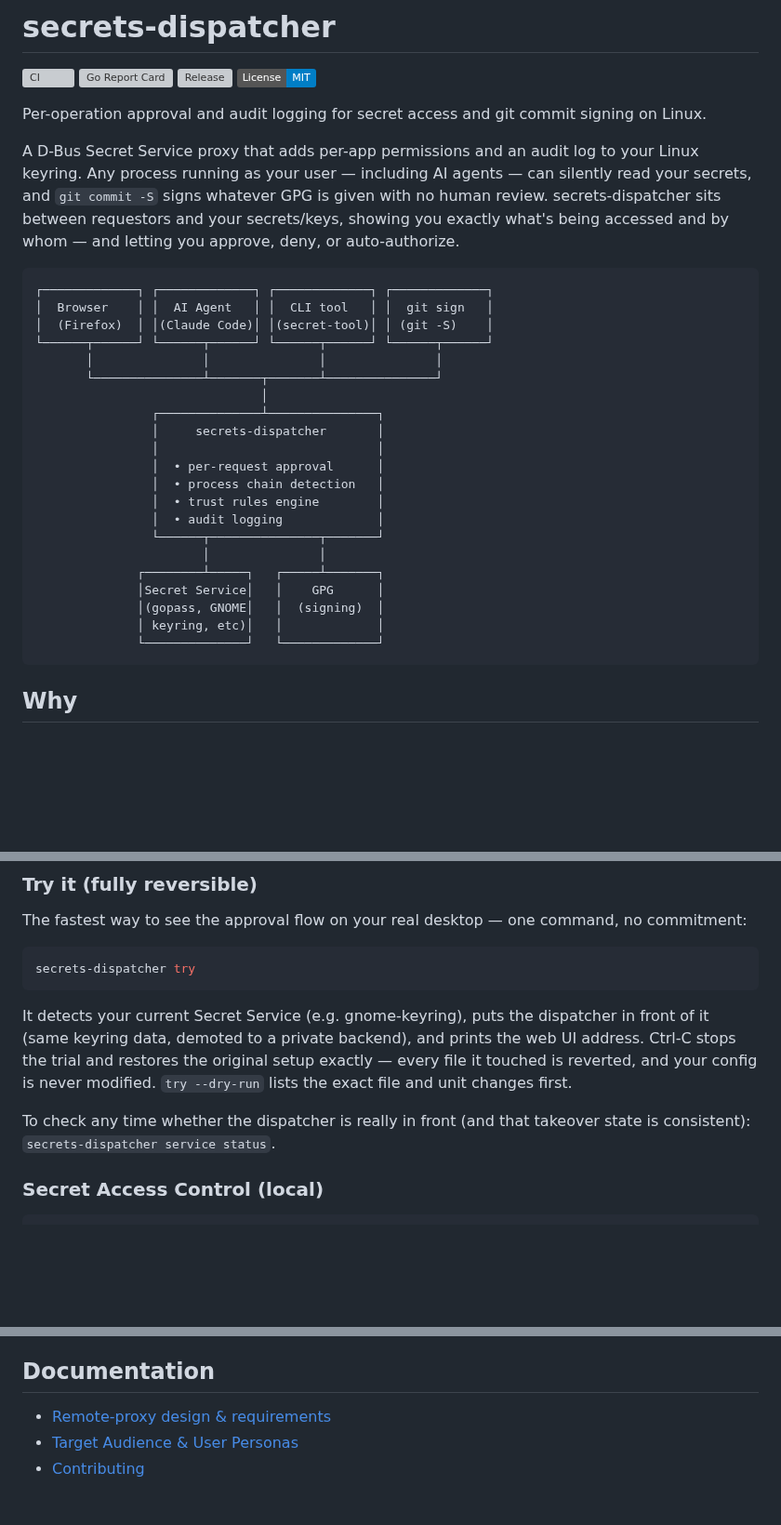
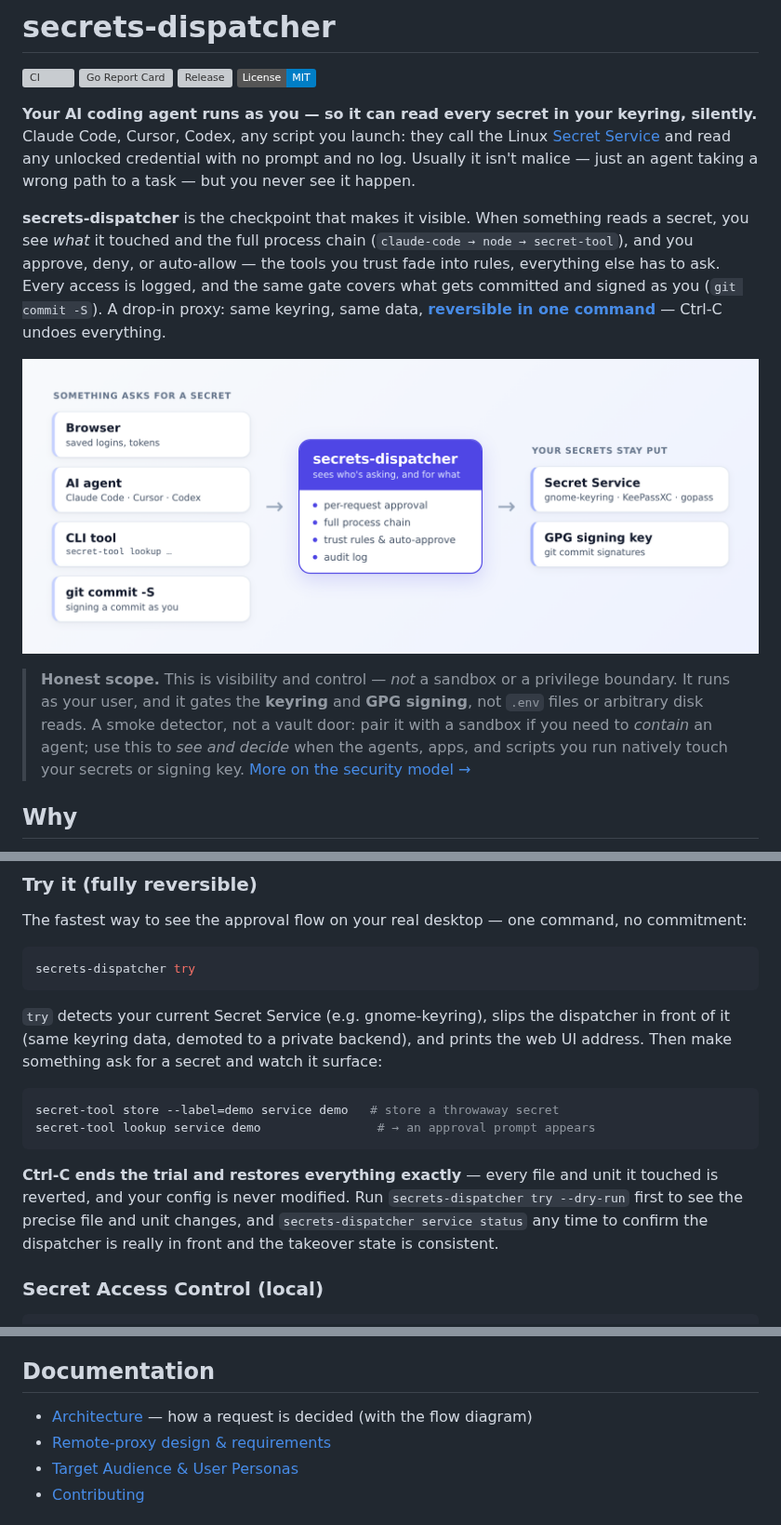
Before and after one commit to nikicat/secrets-dispatcher, a Markdown page: README.md, 3 parts joined by grey strips. Shown at 93% size. Drawn GitHub-style; pictures changed too: docs/diagram/architecture.png (added); badges without logos; blank space fills up the shorter version; grey boxes are pictures that could not be loaded.

````diff
--- a/README.md
+++ b/README.md
@@ -5,33 +5,18 @@
 [![Release](https://img.shields.io/github/v/release/nikicat/secrets-dispatcher)](https://github.com/nikicat/secrets-dispatcher/releases/latest)
 [![License: MIT](https://img.shields.io/badge/License-MIT-blue.svg)](LICENSE)
 
-Per-operation approval and audit logging for secret access and git commit signing on Linux.
+**Your AI coding agent runs as you — so it can read every secret in your keyring, silently.** Claude Code, Cursor, Codex, any script you launch: they call the Linux [Secret Service](https://specifications.freedesktop.org/secret-service/) and read any unlocked credential with no prompt and no log. Usually it isn't malice — just an agent taking a wrong path to a task — but you never see it happen.
 
-A D-Bus Secret Service proxy that adds per-app permissions and an audit log to your Linux keyring. Any process running as your user — including AI agents — can silently read your secrets, and `git commit -S` signs whatever GPG is given with no human review. secrets-dispatcher sits between requestors and your secrets/keys, showing you exactly what's being accessed and by whom — and letting you approve, deny, or auto-authorize.
+**secrets-dispatcher** is the checkpoint that makes it visible. When something reads a secret, you see *what* it touched and the full process chain (`claude-code → node → secret-tool`), and you approve, deny, or auto-allow — the tools you trust fade into rules, everything else has to ask. Every access is logged, and the same gate covers what gets committed and signed as you (`git commit -S`). A drop-in proxy: same keyring, same data, **[reversible in one command](#quick-start)** — Ctrl-C undoes everything.
 
-```
-┌─────────────┐ ┌─────────────┐ ┌─────────────┐ ┌─────────────┐
-│  Browser    │ │  AI Agent   │ │  CLI tool   │ │  git sign   │
-│  (Firefox)  │ │(Claude Code)│ │(secret-tool)│ │ (git -S)    │
-└──────┬──────┘ └──────┬──────┘ └──────┬──────┘ └──────┬──────┘
-       │               │               │               │
-       └───────────────┴───────┬───────┴───────────────┘
-                               │
-                ┌──────────────┴───────────────┐
-                │     secrets-dispatcher       │
-                │                              │
-                │  • per-request approval      │
-                │  • process chain detection   │
-                │  • trust rules engine        │
-                │  • audit logging             │
-                └──────┬───────────────┬───────┘
-                       │               │
-              ┌────────┴─────┐   ┌─────┴───────┐
-              │Secret Service│   │    GPG      │
-              │(gopass, GNOME│   │  (signing)  │
-              │ keyring, etc)│   │             │
-              └──────────────┘   └─────────────┘
-```
+![secrets-dispatcher sits between the apps that request secrets — browser, AI agents, CLI tools, git commit -S — and your keyring / GPG signing key, adding per-request approval, full process-chain detection, trust rules, and an audit log](docs/diagram/architecture.png)
+
+> **Honest scope.** This is visibility and control — *not* a sandbox or a privilege
+> boundary. It runs as your user, and it gates the **keyring** and **GPG signing**, not
+> `.env` files or arbitrary disk reads. A smoke detector, not a vault door: pair it with a
+> sandbox if you need to *contain* an agent; use this to *see and decide* when the agents,
+> apps, and scripts you run natively touch your secrets or signing key. [More on the security
+> model →](SECURITY.md)
 
 ## Why
 
@@ -84,14 +82,21 @@ no commitment:
 secrets-dispatcher try
 ```
 
-It detects your current Secret Service (e.g. gnome-keyring), puts the
+`try` detects your current Secret Service (e.g. gnome-keyring), slips the
 dispatcher in front of it (same keyring data, demoted to a private backend),
-and prints the web UI address. Ctrl-C stops the trial and restores the
-original setup exactly — every file it touched is reverted, and your config is
-never modified. `try --dry-run` lists the exact file and unit changes first.
+and prints the web UI address. Then make something ask for a secret and watch
+it surface:
 
-To check any time whether the dispatcher is really in front (and that
-takeover state is consistent): `secrets-dispatcher service status`.
+```bash
+secret-tool store --label=demo service demo   # store a throwaway secret
+secret-tool lookup service demo                # → an approval prompt appears
+```
+
+**Ctrl-C ends the trial and restores everything exactly** — every file and unit
+it touched is reverted, and your config is never modified. Run `secrets-dispatcher
+try --dry-run` first to see the precise file and unit changes, and `secrets-dispatcher
+service status` any time to confirm the dispatcher is really in front and the
+takeover state is consistent.
 
 ### Secret Access Control (local)
 
@@ -316,6 +321,7 @@ uploads the result as a workflow artifact.
 
 ## Documentation
 
+- [Architecture](docs/ARCHITECTURE.md) — how a request is decided (with the flow diagram)
 - [Remote-proxy design & requirements](docs/REQUIREMENTS.md)
 - [Target Audience & User Personas](docs/TARGET-AUDIENCE.md)
 - [Contributing](CONTRIBUTING.md)
````
Also changed, not shown: other parts of README.md (+17 -4 lines), docs/ARCHITECTURE.md (added, +78 -0 lines), docs/launch/LAUNCH-KIT.md (added, +201 -0 lines), docs/launch/blog-post.md (added, +177 -0 lines), 1 other file.
